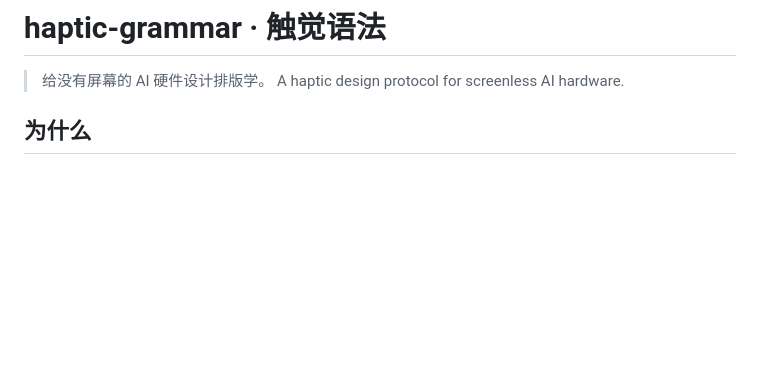
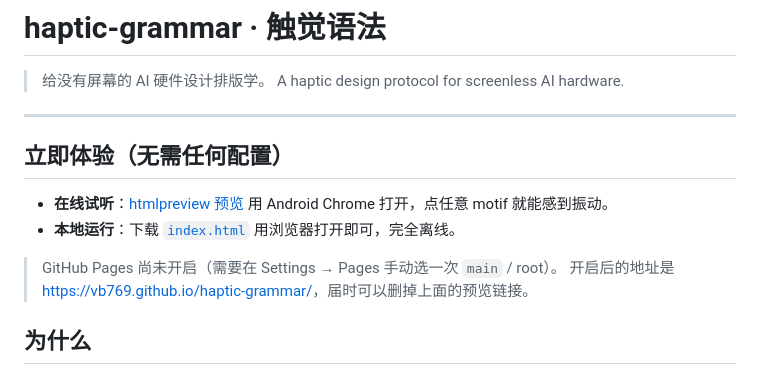
Before and after one commit to VB769/haptic-grammar, a Markdown page: README.md, the part around the change. Rendered like a GitHub page; blank space fills up the shorter version.

Commit message:
更新 README.md

```diff
--- a/README.md
+++ b/README.md
@@ -2,6 +2,18 @@
 
 > 给没有屏幕的 AI 硬件设计排版学。
 > A haptic design protocol for screenless AI hardware.
+
+
+---
+
+## 立即体验（无需任何配置）
+
+- **在线试听**：[htmlpreview 预览](https://htmlpreview.github.io/?https://github.com/VB769/haptic-grammar/blob/main/index.html)
+  用 Android Chrome 打开，点任意 motif 就能感到振动。
+- **本地运行**：下载 [`index.html`](index.html) 用浏览器打开即可，完全离线。
+
+> GitHub Pages 尚未开启（需要在 Settings → Pages 手动选一次 `main` / root）。
+> 开启后的地址是 <https://vb769.github.io/haptic-grammar/>，届时可以删掉上面的预览链接。
 
 ## 为什么
 
```
